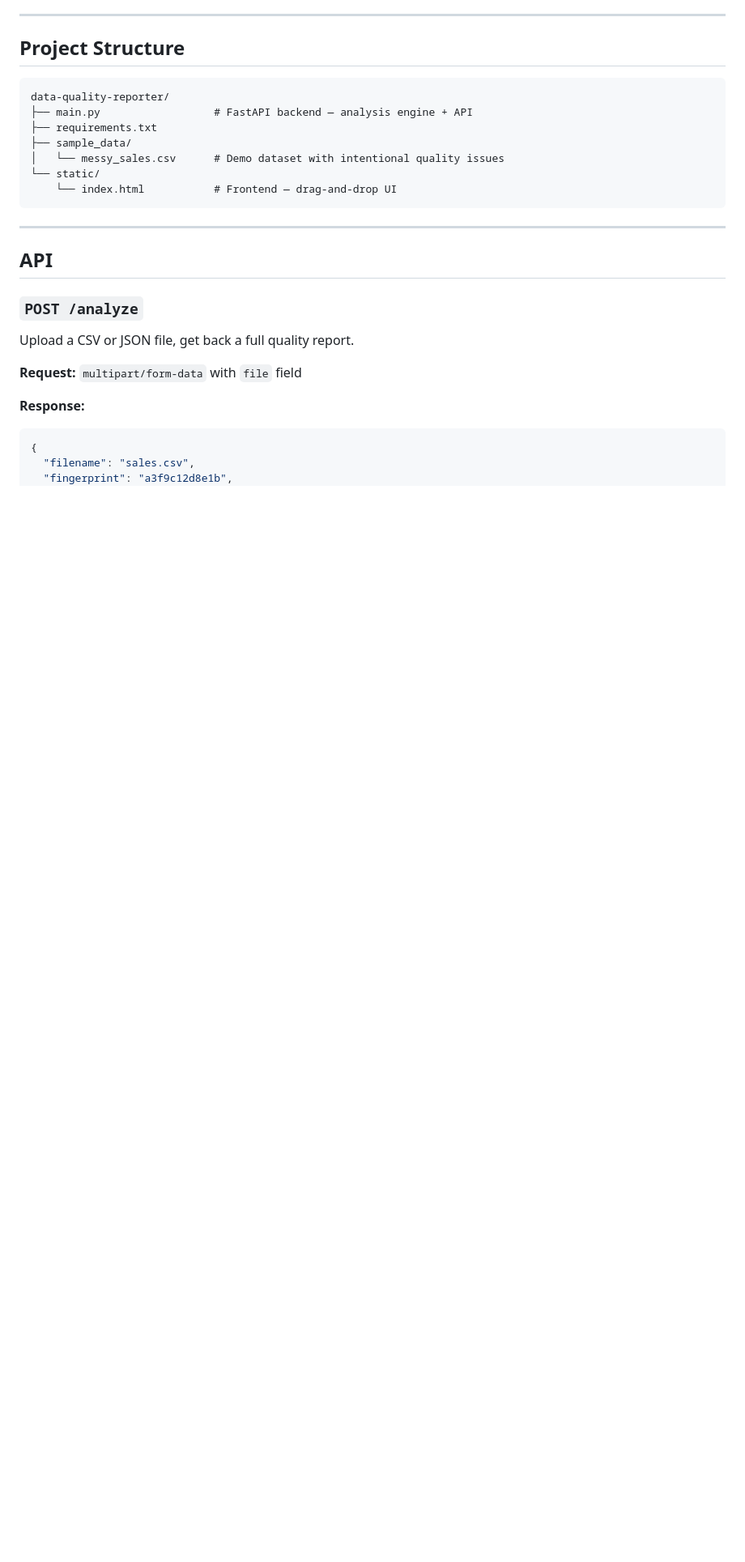
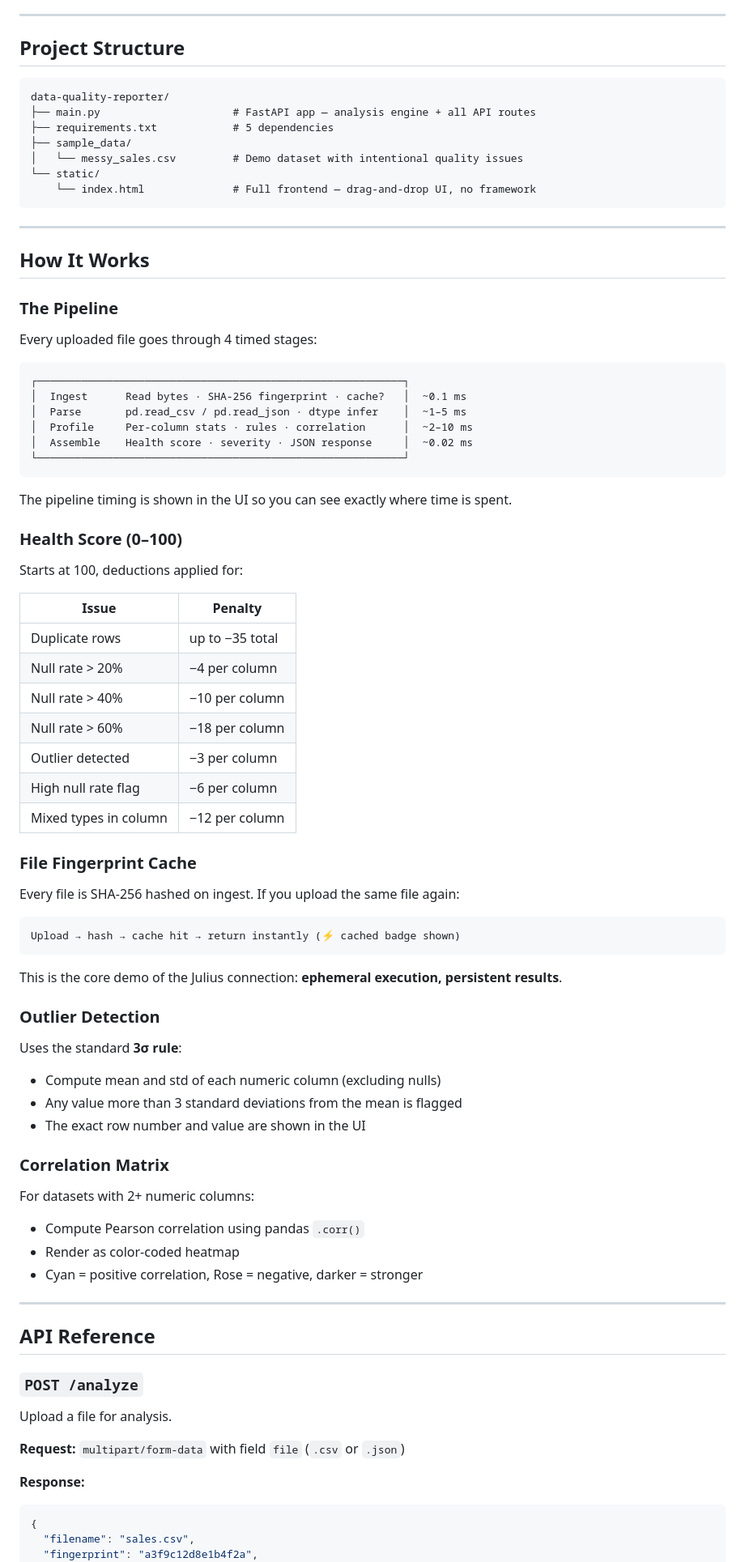
Before and after one commit to isabelccc/data-quality-reporter, a Markdown page: README.md, the part around one of its changes. Shown at 81% size. Rendered like a GitHub page; blank space fills up the shorter version.

````diff
--- a/README.md
+++ b/README.md
@@ -66,26 +78,84 @@ Drop any CSV or JSON file, or click **"Load sample messy data →"** to try the
 
 ```
 data-quality-reporter/
-├── main.py                  # FastAPI backend — analysis engine + API
-├── requirements.txt
+├── main.py                     # FastAPI app — analysis engine + all API routes
+├── requirements.txt            # 5 dependencies
 ├── sample_data/
-│   └── messy_sales.csv      # Demo dataset with intentional quality issues
+│   └── messy_sales.csv         # Demo dataset with intentional quality issues
 └── static/
-    └── index.html           # Frontend — drag-and-drop UI
+    └── index.html              # Full frontend — drag-and-drop UI, no framework
 ```
 
 ---
 
-## API
+## How It Works
+
+### The Pipeline
+
+Every uploaded file goes through 4 timed stages:
+
+```
+┌──────────────────────────────────────────────────────────┐
+│  Ingest      Read bytes · SHA-256 fingerprint · cache?   │  ~0.1 ms
+│  Parse       pd.read_csv / pd.read_json · dtype infer    │  ~1–5 ms
+│  Profile     Per-column stats · rules · correlation      │  ~2–10 ms
+│  Assemble    Health score · severity · JSON response     │  ~0.02 ms
+└──────────────────────────────────────────────────────────┘
+```
+
+The pipeline timing is shown in the UI so you can see exactly where time is spent.
+
+### Health Score (0–100)
+
+Starts at 100, deductions applied for:
+
+| Issue | Penalty |
+|-------|---------|
+| Duplicate rows | up to −35 total |
+| Null rate > 20% | −4 per column |
+| Null rate > 40% | −10 per column |
+| Null rate > 60% | −18 per column |
+| Outlier detected | −3 per column |
+| High null rate flag | −6 per column |
+| Mixed types in column | −12 per column |
+
+### File Fingerprint Cache
+
+Every file is SHA-256 hashed on ingest. If you upload the same file again:
+
+```
+Upload → hash → cache hit → return instantly (⚡ cached badge shown)
+```
+
+This is the core demo of the Julius connection: **ephemeral execution, persistent results**.
+
+### Outlier Detection
+
+Uses the standard **3σ rule**:
+- Compute mean and std of each numeric column (excluding nulls)
+- Any value more than 3 standard deviations from the mean is flagged
+- The exact row number and value are shown in the UI
+
+### Correlation Matrix
+
+For datasets with 2+ numeric columns:
+- Compute Pearson correlation using pandas `.corr()`
+- Render as color-coded heatmap
+- Cyan = positive correlation, Rose = negative, darker = stronger
+
+---
+
+## API Reference
 
 ### `POST /analyze`
-Upload a CSV or JSON file, get back a full quality report.
 
-**Request:** `multipart/form-data` with `file` field
+Upload a file for analysis.
+
+**Request:** `multipart/form-data` with field `file` (`.csv` or `.json`)
 
 **Response:**
 ```json
 {
   "filename": "sales.csv",
-  "fingerprint": "a3f9c12d8e1b",
+  "fingerprint": "a3f9c12d8e1b4f2a",
   "cached": false,
````
Also changed, not shown: other parts of README.md (+104 -59 lines).
